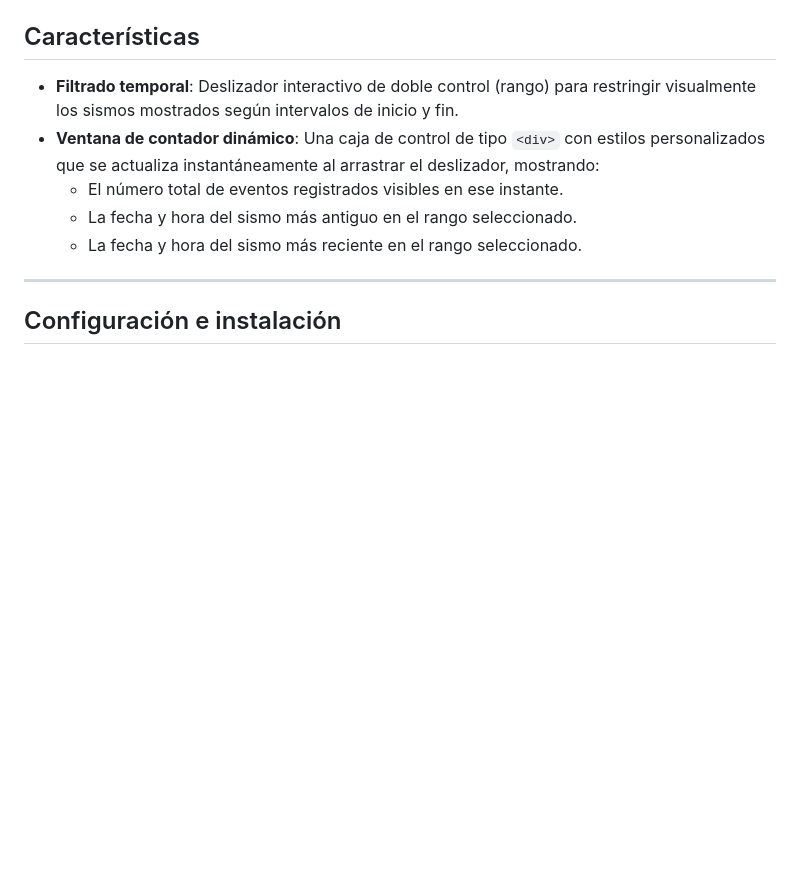
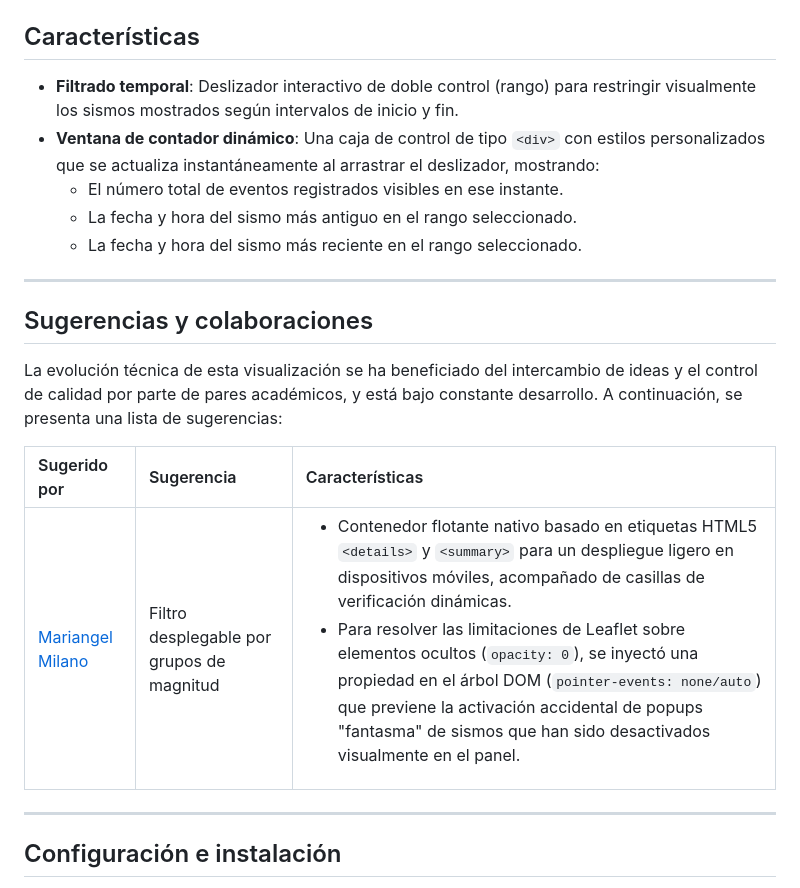
Before and after one commit to itsmiguelrojas/seismic_monitor, a Markdown page: README.md, the part around the change. Rendered like a GitHub page; blank space fills up the shorter version.

Commit message:
docs: añadir sección de sugerencias al README.md

```diff
--- a/README.md
+++ b/README.md
@@ -25,6 +25,15 @@ Este repositorio contiene una visualización en mapa interactiva e independiente
   * La fecha y hora del sismo más antiguo en el rango seleccionado.
   * La fecha y hora del sismo más reciente en el rango seleccionado.
 
+---
+
+## Sugerencias y colaboraciones
+
+La evolución técnica de esta visualización se ha beneficiado del intercambio de ideas y el control de calidad por parte de pares académicos, y está bajo constante desarrollo. A continuación, se presenta una lista de sugerencias:
+
+|Sugerido por|Sugerencia|Características|
+|:---|:---|:---|
+|[Mariangel Milano](linkedin.com/in/mariangel-milano-espinoza-a47419188)|Filtro desplegable por grupos de magnitud|<ul><li>Contenedor flotante nativo basado en etiquetas HTML5 `<details>` y `<summary>` para un despliegue ligero en dispositivos móviles, acompañado de casillas de verificación dinámicas.</li><li>Para resolver las limitaciones de Leaflet sobre elementos ocultos (<code>opacity: 0</code>), se inyectó una propiedad en el árbol DOM (<code>pointer-events: none/auto</code>) que previene la activación accidental de popups "fantasma" de sismos que han sido desactivados visualmente en el panel.</li></ul>|
 ---
 
 ## Configuración e instalación
```
